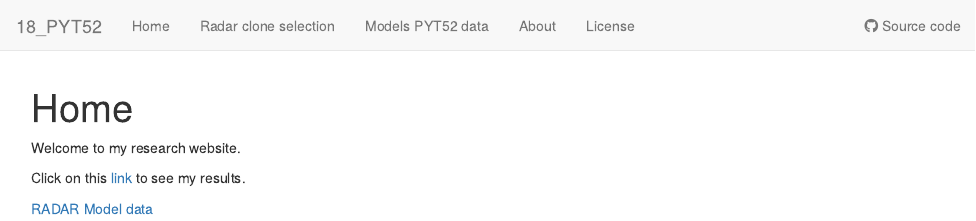
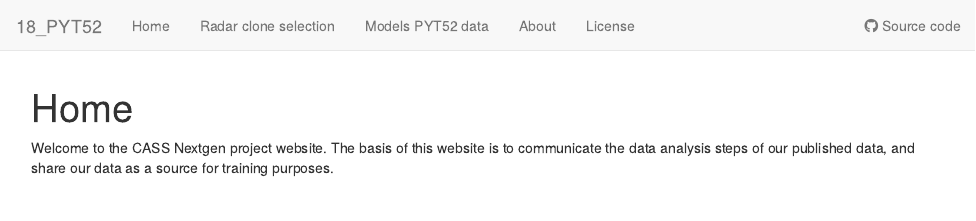
Before and after one commit to amgvandoorn/18_PYT52, an R Markdown document (analysis/index.Rmd): the page in a window 1100 px wide, from its top. Rendered offline with R 4.5, knitr and Pandoc, with nearby package versions; drawn as R Markdown's standard HTML page in place of the format the file asks for.

Commit message:
wflow_publish("analysis/index.Rmd")

```diff
--- a/analysis/index.Rmd
+++ b/analysis/index.Rmd
@@ -8,9 +8,4 @@ editor_options:
   chunk_output_type: console
 ---
 
-Welcome to my research website.
-
-Click on this [link](first-analysis.html) to see my results.
-
-[RADAR](200324_RADAR_select_clones.html)
-[Model data](200323_Model_data.html)
+Welcome to the CASS Nextgen project website. The basis of this website is to communicate the data analysis steps of our published data, and share our data as a source for training purposes.
```
